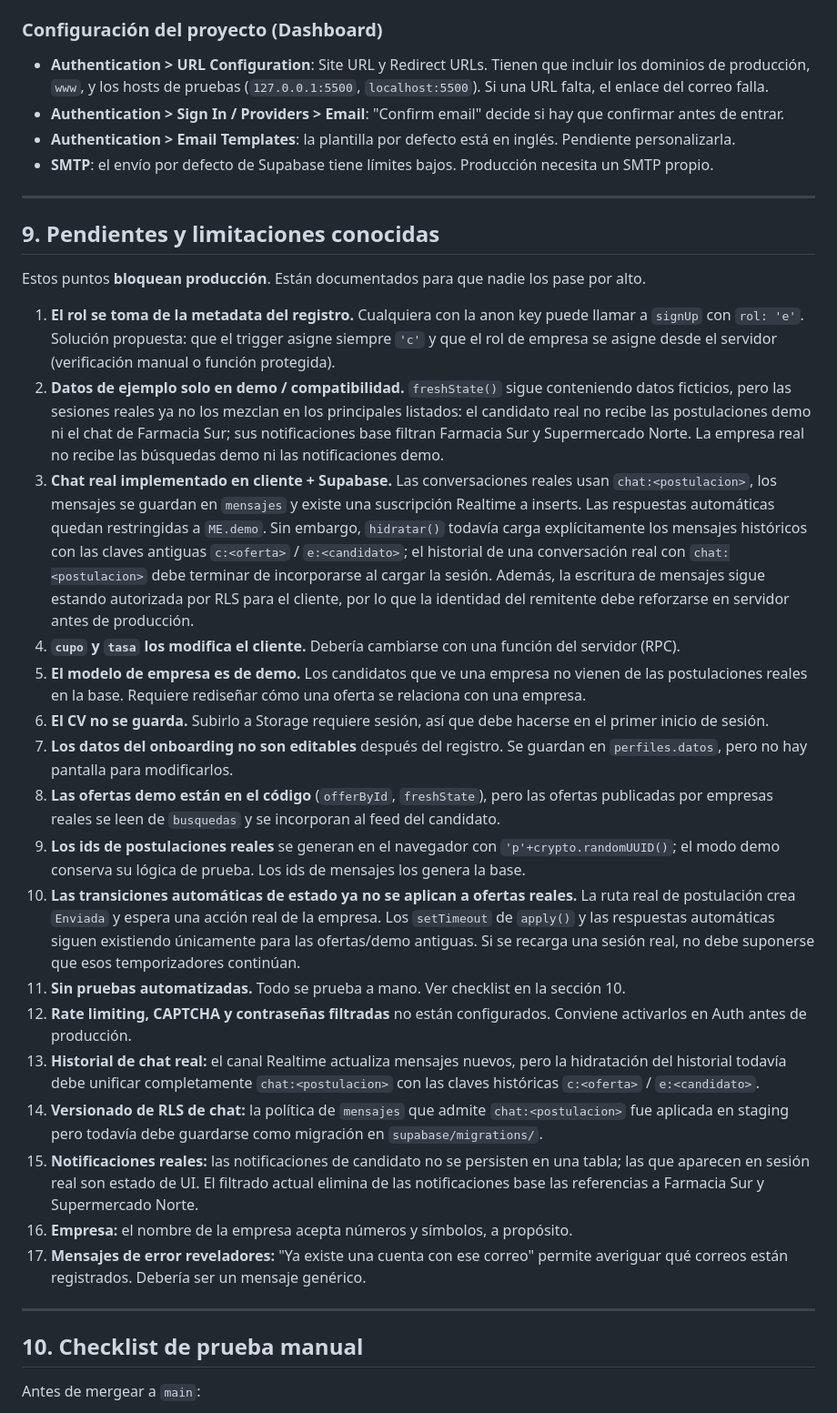
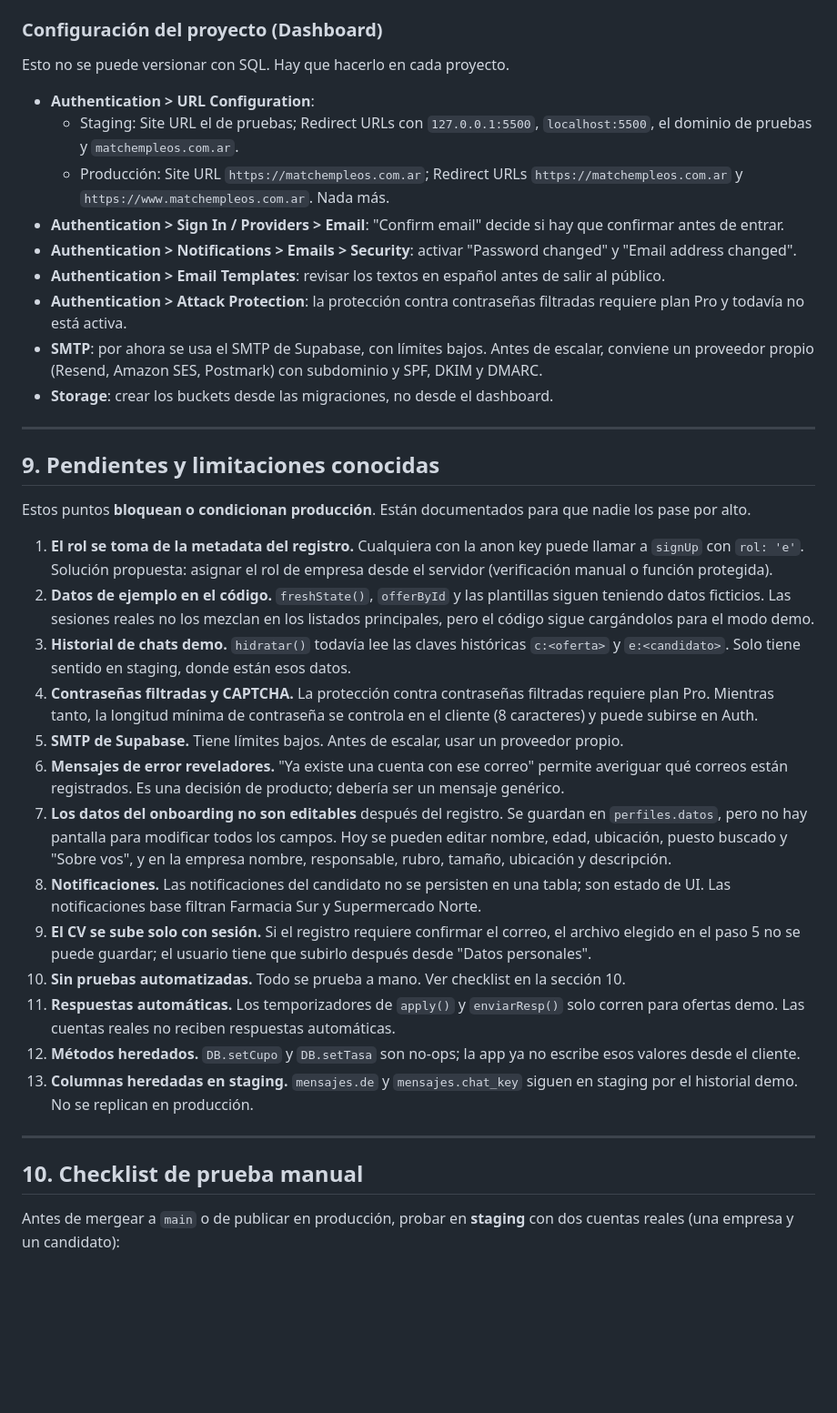
Before and after one commit to Alternativy/test-empleos, a Markdown page: README.md, the part around one of its changes. Shown at 91% size. Rendered like a GitHub page; blank space fills up the shorter version.

Commit message:
estado actual

```diff
--- a/README.md
+++ b/README.md
@@ -178,38 +245,41 @@ Todas las tablas tienen RLS activo. Las políticas son por dueño:
 
 ### Configuración del proyecto (Dashboard)
 
-- **Authentication > URL Configuration**: Site URL y Redirect URLs. Tienen que incluir los dominios de producción, `www`, y los hosts de pruebas (`127.0.0.1:5500`, `localhost:5500`). Si una URL falta, el enlace del correo falla.
+Esto no se puede versionar con SQL. Hay que hacerlo en cada proyecto.
+
+- **Authentication > URL Configuration**:
+  - Staging: Site URL el de pruebas; Redirect URLs con `127.0.0.1:5500`, `localhost:5500`, el dominio de pruebas y `matchempleos.com.ar`.
+  - Producción: Site URL `https://matchempleos.com.ar`; Redirect URLs `https://matchempleos.com.ar` y `https://www.matchempleos.com.ar`. Nada más.
 - **Authentication > Sign In / Providers > Email**: "Confirm email" decide si hay que confirmar antes de entrar.
-- **Authentication > Email Templates**: la plantilla por defecto está en inglés. Pendiente personalizarla.
-- **SMTP**: el envío por defecto de Supabase tiene límites bajos. Producción necesita un SMTP propio.
+- **Authentication > Notifications > Emails > Security**: activar "Password changed" y "Email address changed".
+- **Authentication > Email Templates**: revisar los textos en español antes de salir al público.
+- **Authentication > Attack Protection**: la protección contra contraseñas filtradas requiere plan Pro y todavía no está activa.
+- **SMTP**: por ahora se usa el SMTP de Supabase, con límites bajos. Antes de escalar, conviene un proveedor propio (Resend, Amazon SES, Postmark) con subdominio y SPF, DKIM y DMARC.
+- **Storage**: crear los buckets desde las migraciones, no desde el dashboard.
 
 ---
 
 ## 9. Pendientes y limitaciones conocidas
 
-Estos puntos **bloquean producción**. Están documentados para que nadie los pase por alto.
+Estos puntos **bloquean o condicionan producción**. Están documentados para que nadie los pase por alto.
 
-1. **El rol se toma de la metadata del registro.** Cualquiera con la anon key puede llamar a `signUp` con `rol: 'e'`. Solución propuesta: que el trigger asigne siempre `'c'` y que el rol de empresa se asigne desde el servidor (verificación manual o función protegida).
-2. **Datos de ejemplo solo en demo / compatibilidad.** `freshState()` sigue conteniendo datos ficticios, pero las sesiones reales ya no los mezclan en los principales listados: el candidato real no recibe las postulaciones demo ni el chat de Farmacia Sur; sus notificaciones base filtran Farmacia Sur y Supermercado Norte. La empresa real no recibe las búsquedas demo ni las notificaciones demo.
-3. **Chat real implementado en cliente + Supabase.** Las conversaciones reales usan `chat:<postulacion>`, los mensajes se guardan en `mensajes` y existe una suscripción Realtime a inserts. Las respuestas automáticas quedan restringidas a `ME.demo`. Sin embargo, `hidratar()` todavía carga explícitamente los mensajes históricos con las claves antiguas `c:<oferta>` / `e:<candidato>`; el historial de una conversación real con `chat:<postulacion>` debe terminar de incorporarse al cargar la sesión. Además, la escritura de mensajes sigue estando autorizada por RLS para el cliente, por lo que la identidad del remitente debe reforzarse en servidor antes de producción.
-4. **`cupo` y `tasa` los modifica el cliente.** Debería cambiarse con una función del servidor (RPC).
-5. **El modelo de empresa es de demo.** Los candidatos que ve una empresa no vienen de las postulaciones reales en la base. Requiere rediseñar cómo una oferta se relaciona con una empresa.
-6. **El CV no se guarda.** Subirlo a Storage requiere sesión, así que debe hacerse en el primer inicio de sesión.
-7. **Los datos del onboarding no son editables** después del registro. Se guardan en `perfiles.datos`, pero no hay pantalla para modificarlos.
-8. **Las ofertas demo están en el código** (`offerById`, `freshState`), pero las ofertas publicadas por empresas reales se leen de `busquedas` y se incorporan al feed del candidato.
-9. **Los ids de postulaciones reales** se generan en el navegador con `'p'+crypto.randomUUID()`; el modo demo conserva su lógica de prueba. Los ids de mensajes los genera la base.
-10. **Las transiciones automáticas de estado ya no se aplican a ofertas reales.** La ruta real de postulación crea `Enviada` y espera una acción real de la empresa. Los `setTimeout` de `apply()` y las respuestas automáticas siguen existiendo únicamente para las ofertas/demo antiguas. Si se recarga una sesión real, no debe suponerse que esos temporizadores continúan.
-11. **Sin pruebas automatizadas.** Todo se prueba a mano. Ver checklist en la sección 10.
-12. **Rate limiting, CAPTCHA y contraseñas filtradas** no están configurados. Conviene activarlos en Auth antes de producción.
-13. **Historial de chat real:** el canal Realtime actualiza mensajes nuevos, pero la hidratación del historial todavía debe unificar completamente `chat:<postulacion>` con las claves históricas `c:<oferta>` / `e:<candidato>`.
-14. **Versionado de RLS de chat:** la política de `mensajes` que admite `chat:<postulacion>` fue aplicada en staging pero todavía debe guardarse como migración en `supabase/migrations/`.
-15. **Notificaciones reales:** las notificaciones de candidato no se persisten en una tabla; las que aparecen en sesión real son estado de UI. El filtrado actual elimina de las notificaciones base las referencias a Farmacia Sur y Supermercado Norte.
-13. **Empresa:** el nombre de la empresa acepta números y símbolos, a propósito.
-14. **Mensajes de error reveladores:** "Ya existe una cuenta con ese correo" permite averiguar qué correos están registrados. Debería ser un mensaje genérico.
+1. **El rol se toma de la metadata del registro.** Cualquiera con la anon key puede llamar a `signUp` con `rol: 'e'`. Solución propuesta: asignar el rol de empresa desde el servidor (verificación manual o función protegida).
+2. **Datos de ejemplo en el código.** `freshState()`, `offerById` y las plantillas siguen teniendo datos ficticios. Las sesiones reales no los mezclan en los listados principales, pero el código sigue cargándolos para el modo demo.
+3. **Historial de chats demo.** `hidratar()` todavía lee las claves históricas `c:<oferta>` y `e:<candidato>`. Solo tiene sentido en staging, donde están esos datos.
+4. **Contraseñas filtradas y CAPTCHA.** La protección contra contraseñas filtradas requiere plan Pro. Mientras tanto, la longitud mínima de contraseña se controla en el cliente (8 caracteres) y puede subirse en Auth.
+5. **SMTP de Supabase.** Tiene límites bajos. Antes de escalar, usar un proveedor propio.
+6. **Mensajes de error reveladores.** "Ya existe una cuenta con ese correo" permite averiguar qué correos están registrados. Es una decisión de producto; debería ser un mensaje genérico.
+7. **Los datos del onboarding no son editables** después del registro. Se guardan en `perfiles.datos`, pero no hay pantalla para modificar todos los campos. Hoy se pueden editar nombre, edad, ubicación, puesto buscado y "Sobre vos", y en la empresa nombre, responsable, rubro, tamaño, ubicación y descripción.
+8. **Notificaciones.** Las notificaciones del candidato no se persisten en una tabla; son estado de UI. Las notificaciones base filtran Farmacia Sur y Supermercado Norte.
+9. **El CV se sube solo con sesión.** Si el registro requiere confirmar el correo, el archivo elegido en el paso 5 no se puede guardar; el usuario tiene que subirlo después desde "Datos personales".
+10. **Sin pruebas automatizadas.** Todo se prueba a mano. Ver checklist en la sección 10.
+11. **Respuestas automáticas.** Los temporizadores de `apply()` y `enviarResp()` solo corren para ofertas demo. Las cuentas reales no reciben respuestas automáticas.
+12. **Métodos heredados.** `DB.setCupo` y `DB.setTasa` son no-ops; la app ya no escribe esos valores desde el cliente.
+13. **Columnas heredadas en staging.** `mensajes.de` y `mensajes.chat_key` siguen en staging por el historial demo. No se replican en producción.
 
 ---
 
 ## 10. Checklist de prueba manual
 
-Antes de mergear a `main`:
+Antes de mergear a `main` o de publicar en producción, probar en **staging** con dos cuentas reales (una empresa y un candidato):
 
```
Also changed, not shown: other parts of README.md (+167 -98 lines).
